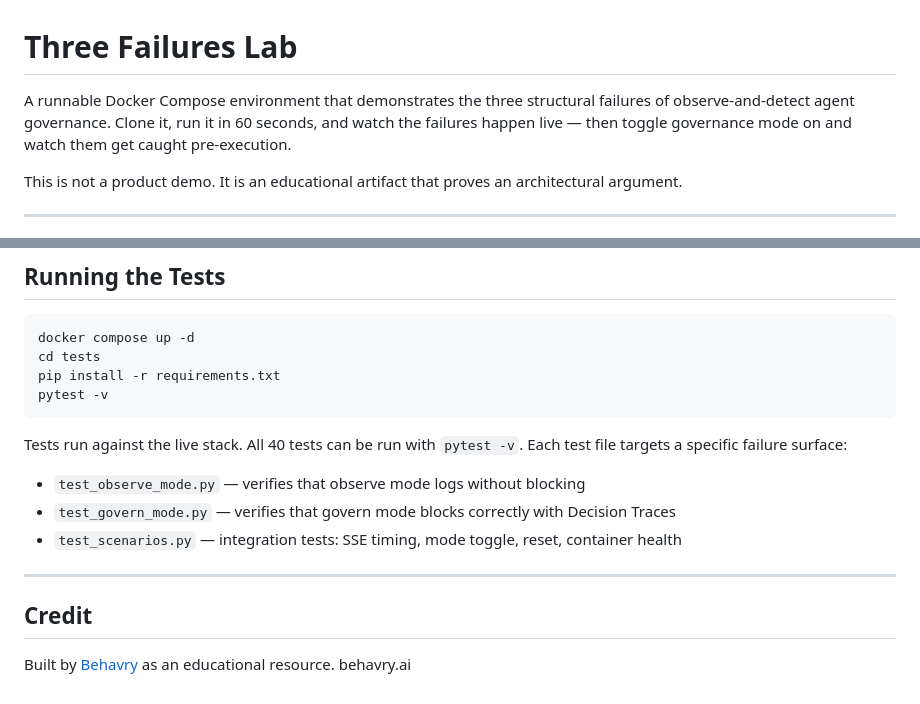
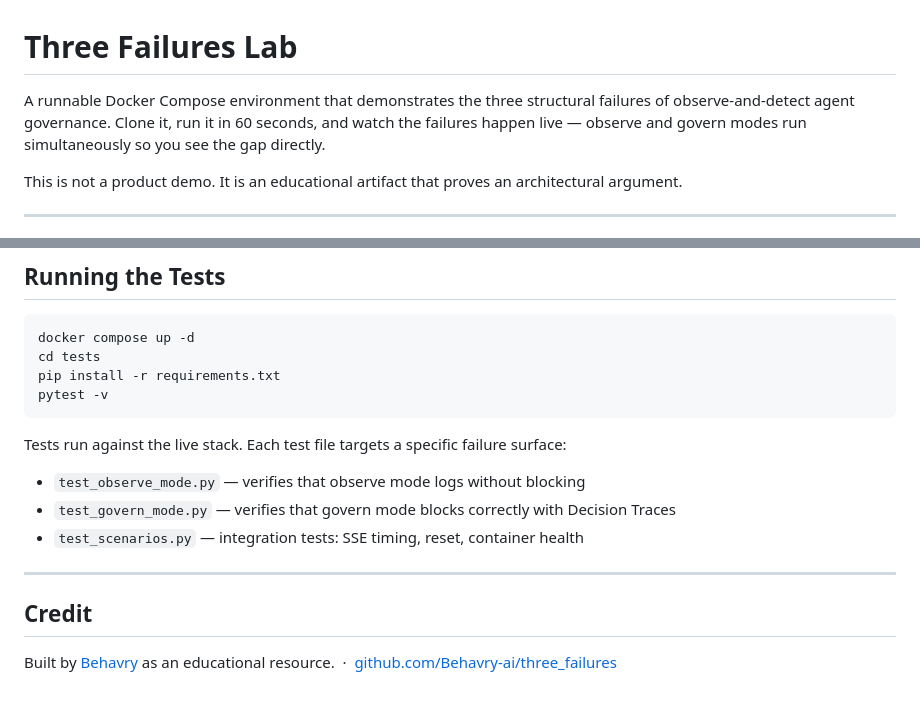
Before and after one commit to Behavry-ai/three_failures, a Markdown page: README.md, 2 parts joined by grey strips. GitHub-like rendering.

````diff
--- a/README.md
+++ b/README.md
@@ -1,6 +1,6 @@
 # Three Failures Lab
 
-A runnable Docker Compose environment that demonstrates the three structural failures of observe-and-detect agent governance. Clone it, run it in 60 seconds, and watch the failures happen live — then toggle governance mode on and watch them get caught pre-execution.
+A runnable Docker Compose environment that demonstrates the three structural failures of observe-and-detect agent governance. Clone it, run it in 60 seconds, and watch the failures happen live — observe and govern modes run simultaneously so you see the gap directly.
 
 This is not a product demo. It is an educational artifact that proves an architectural argument.
 
@@ -133,14 +163,14 @@ pip install -r requirements.txt
 pytest -v
 ```
 
-Tests run against the live stack. All 40 tests can be run with `pytest -v`. Each test file targets a specific failure surface:
+Tests run against the live stack. Each test file targets a specific failure surface:
 
 - `test_observe_mode.py` — verifies that observe mode logs without blocking
 - `test_govern_mode.py` — verifies that govern mode blocks correctly with Decision Traces
-- `test_scenarios.py` — integration tests: SSE timing, mode toggle, reset, container health
+- `test_scenarios.py` — integration tests: SSE timing, reset, container health
 
 ---
 
 ## Credit
 
-Built by [Behavry](https://behavry.ai) as an educational resource. behavry.ai
+Built by [Behavry](https://behavry.ai) as an educational resource. &nbsp;·&nbsp; [github.com/Behavry-ai/three_failures](https://github.com/Behavry-ai/three_failures)
````
Also changed, not shown: other parts of README.md (+61 -31 lines).
